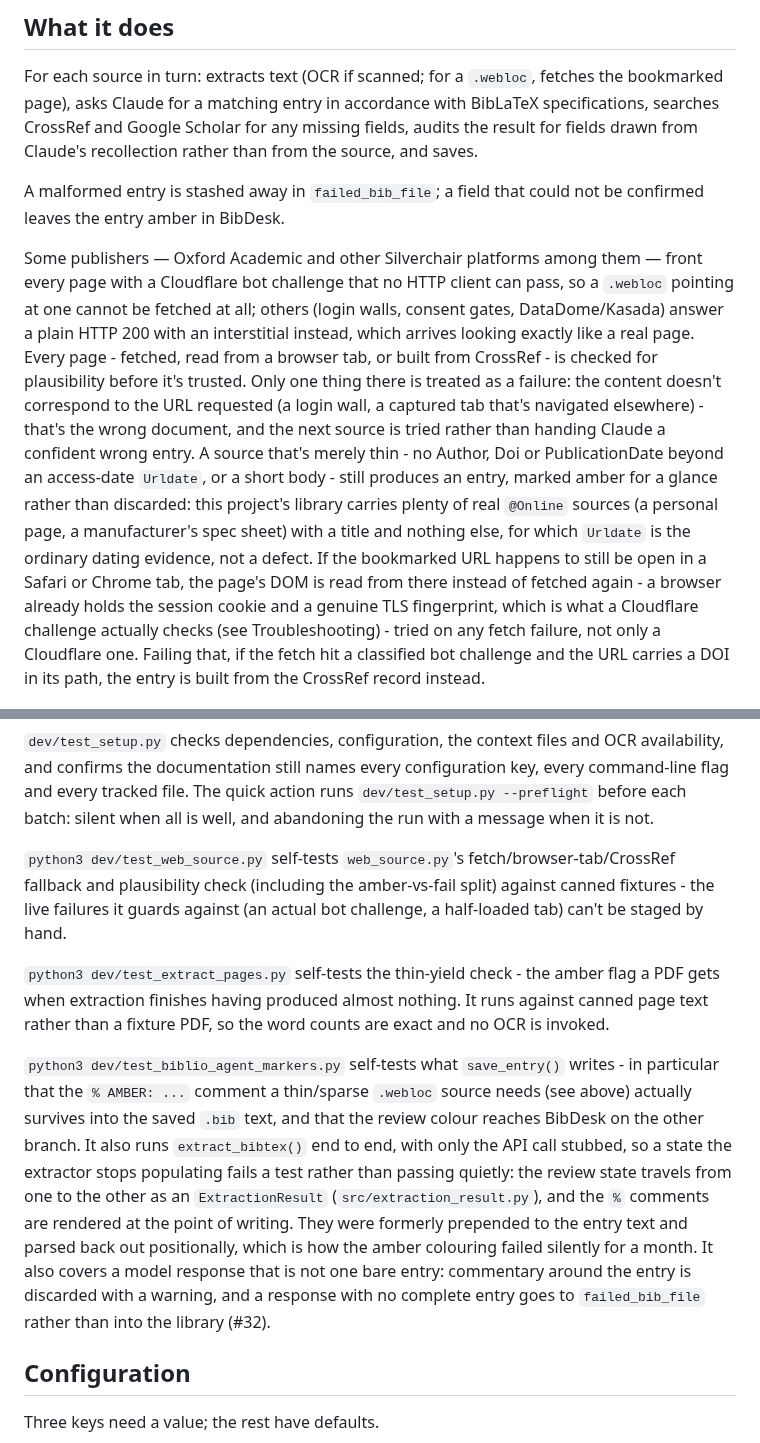
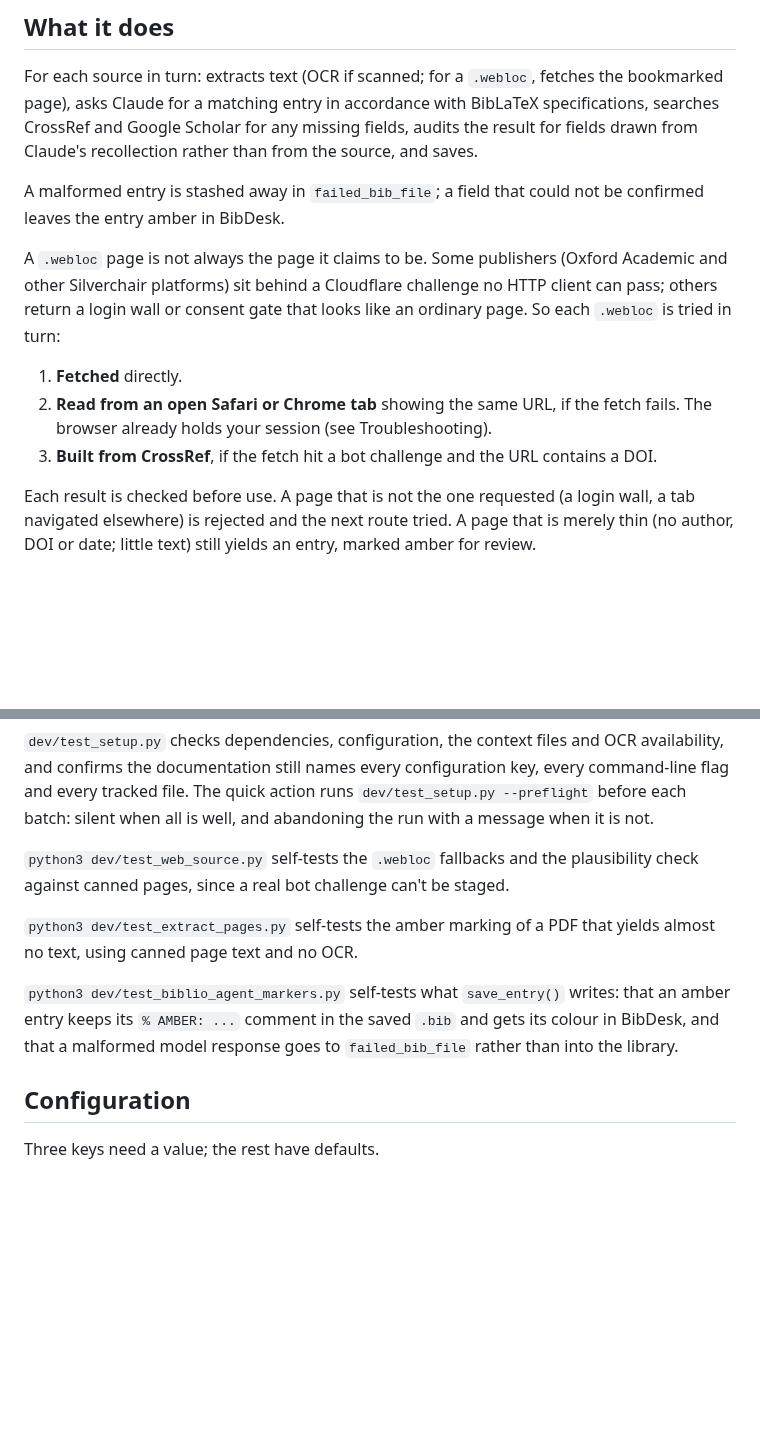
Before and after one commit to yrammos/biblatex-chicago-claude, a Markdown page: README.md, 2 parts joined by grey strips. GitHub-like rendering; blank space fills up the shorter version.

Commit message:
Contract verbose README passages
Shorten the .webloc fallback paragraph, the three self-test paragraphs
under Installation, and the evaluation section.

Co-Authored-By: yrammos-bot <yrammos-bot@users.noreply.github.com>

```diff
--- a/README.md
+++ b/README.md
@@ -49,24 +49,20 @@ and saves.
 A malformed entry is stashed away in `failed_bib_file`; a field that could not be confirmed
 leaves the entry amber in BibDesk.
 
-Some publishers — Oxford Academic and other Silverchair platforms among them — front every page
-with a Cloudflare bot challenge that no HTTP client can pass, so a `.webloc` pointing at one
-cannot be fetched at all; others (login walls, consent gates, DataDome/Kasada) answer a plain
-HTTP 200 with an interstitial instead, which arrives looking exactly like a real page. Every
-page - fetched, read from a browser tab, or built from CrossRef - is checked for plausibility
-before it's trusted. Only one thing there is treated as a failure: the content doesn't
-correspond to the URL requested (a login wall, a captured tab that's navigated elsewhere) -
-that's the wrong document, and the next source is tried rather than handing Claude a confident
-wrong entry. A source that's merely thin - no Author, Doi or PublicationDate beyond an
-access-date `Urldate`, or a short body - still produces an entry, marked amber for a glance
-rather than discarded: this project's library carries plenty of real `@Online` sources (a
-personal page, a manufacturer's spec sheet) with a title and nothing else, for which `Urldate`
-is the ordinary dating evidence, not a defect. If the bookmarked URL happens to still be open
-in a Safari or Chrome tab, the page's DOM is read from there instead of fetched again - a
-browser already holds the session cookie and a genuine TLS fingerprint, which is what a
-Cloudflare challenge actually checks (see Troubleshooting) - tried on any fetch failure, not
-only a Cloudflare one. Failing that, if the fetch hit a classified bot challenge and the URL
-carries a DOI in its path, the entry is built from the CrossRef record instead.
+A `.webloc` page is not always the page it claims to be. Some publishers (Oxford
+Academic and other Silverchair platforms) sit behind a Cloudflare challenge no HTTP
+client can pass; others return a login wall or consent gate that looks like an
+ordinary page. So each `.webloc` is tried in turn:
+
+1. **Fetched** directly.
+2. **Read from an open Safari or Chrome tab** showing the same URL, if the fetch
+   fails. The browser already holds your session (see Troubleshooting).
+3. **Built from CrossRef**, if the fetch hit a bot challenge and the URL contains a DOI.
+
+Each result is checked before use. A page that is not the one requested (a login
+wall, a tab navigated elsewhere) is rejected and the next route tried. A page that
+is merely thin (no author, DOI or date; little text) still yields an entry, marked
+amber for review.
 
 ![Progress window](screenshot.png)
 
@@ -97,28 +93,16 @@ every command-line flag and every tracked file. The quick action runs
 `dev/test_setup.py --preflight` before each batch: silent when all is well, and
 abandoning the run with a message when it is not.
 
-`python3 dev/test_web_source.py` self-tests `web_source.py`'s fetch/browser-tab/CrossRef
-fallback and plausibility check (including the amber-vs-fail split) against canned
-fixtures - the live failures it guards against (an actual bot challenge, a half-loaded
-tab) can't be staged by hand.
+`python3 dev/test_web_source.py` self-tests the `.webloc` fallbacks and the
+plausibility check against canned pages, since a real bot challenge can't be staged.
 
-`python3 dev/test_extract_pages.py` self-tests the thin-yield check - the amber
-flag a PDF gets when extraction finishes having produced almost nothing. It runs
-against canned page text rather than a fixture PDF, so the word counts are exact
-and no OCR is invoked.
+`python3 dev/test_extract_pages.py` self-tests the amber marking of a PDF that yields
+almost no text, using canned page text and no OCR.
 
-`python3 dev/test_biblio_agent_markers.py` self-tests what `save_entry()` writes -
-in particular that the `% AMBER: ...` comment a thin/sparse `.webloc` source needs
-(see above) actually survives into the saved `.bib` text, and that the review colour
-reaches BibDesk on the other branch. It also runs `extract_bibtex()` end to end, with
-only the API call stubbed, so a state the extractor stops populating fails a test
-rather than passing quietly: the review state travels from one to the other as an
-`ExtractionResult` (`src/extraction_result.py`), and the `%` comments are rendered at
-the point of writing. They were formerly prepended to the entry text and parsed back
-out positionally, which is how the amber colouring failed silently for a month.
-It also covers a model response that is not one bare entry: commentary around the
-entry is discarded with a warning, and a response with no complete entry goes to
-`failed_bib_file` rather than into the library (#32).
+`python3 dev/test_biblio_agent_markers.py` self-tests what `save_entry()` writes:
+that an amber entry keeps its `% AMBER: ...` comment in the saved `.bib` and gets
+its colour in BibDesk, and that a malformed model response goes to `failed_bib_file`
+rather than into the library.
 
 ## Configuration
 
```
Also changed, not shown: other parts of README.md (+4 -14 lines).
